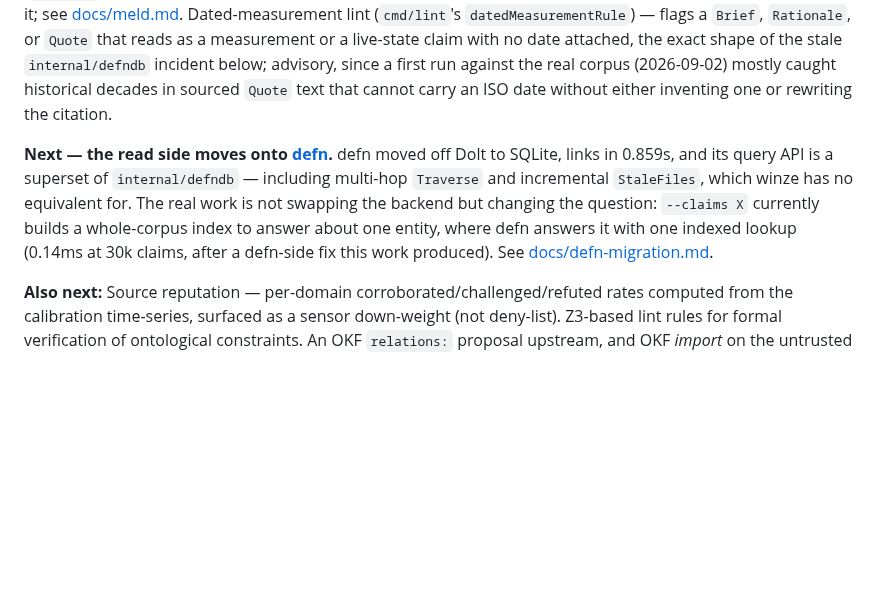
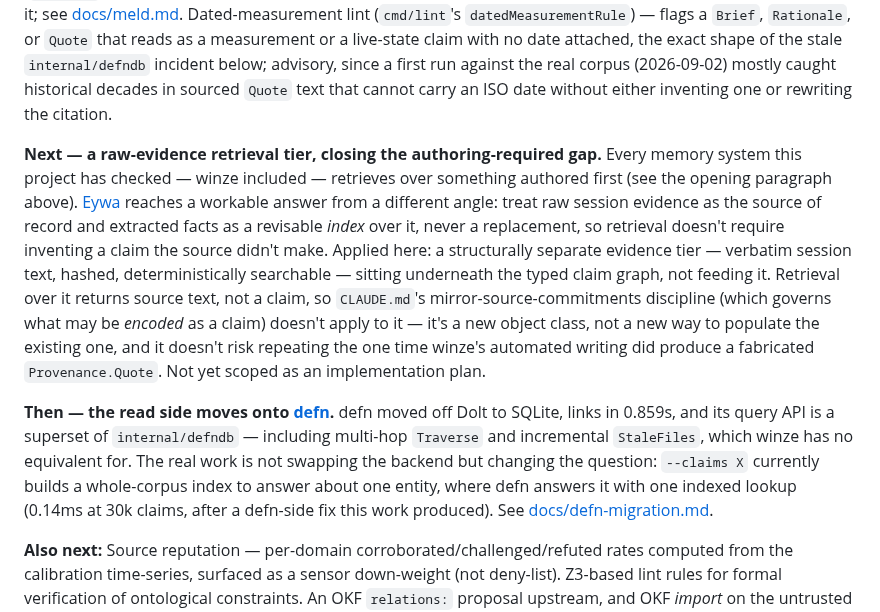
Before and after one commit to justinstimatze/winze, a Markdown page: README.md, the part around the change. GitHub-like rendering; blank space fills up the shorter version.

Commit message:
README: name the roadmap priority the memory-first reframe was missing
Closes the remaining gap from docs/memory-first-repositioning-2026-09-07.md's
concrete pivot: item 2 (reprioritize the roadmap toward closing the
authoring-required gap) was the one piece of the reframe that hadn't reached
README yet -- the opening paragraph and metabolism framing shipped in
fee1cbb/9ad8164, but the actual Roadmap section still only listed the defn
backend swap and small maintenance items.

Added a new top "Next" entry citing Eywa's evidence-before-belief
architecture (full paper now read, not just the abstract) as the precedent:
a raw-evidence retrieval tier structurally separate from the typed claim
graph, so retrieval returns source text rather than inventing a claim --
mirror-source-commitments governs what gets encoded as a claim and doesn't
apply to a tier that encodes nothing. Explicitly marked not yet scoped as an
implementation plan; that's real multi-file architecture and belongs behind
plan mode, not a documentation pass.

The full research trail (Eywa's failure taxonomy and read-path mechanics,
and why a private sibling project already builds and measures the same
zero-authoring retrieval mechanism) lives in the local, untracked
memory-first-repositioning doc -- kept out of git since it names a private
repo, per this project's own public-release scrutiny discipline.

Co-Authored-By: Claude Sonnet 5 <noreply@anthropic.com>
Claude-Session: https://claude.ai/code/session_014CVYzDeTX3EPJYJ7ZJHPxZ

```diff
--- a/README.md
+++ b/README.md
@@ -40,7 +40,9 @@ The output isn't a status report. It's better answers the next time someone asks
 
 **Shipped:** MCP server (`cmd/mcp`) — any agent queries structured epistemic metadata (what's known, how confident, what's contested) via `mcp__winze__{claims,disputes,provenance,search,stats,theories}` without knowing the infrastructure. Laminar metabolism with phase-level self-gating, hard monthly spend cap, and per-call actual-spend telemetry. OKF export (`cmd/okf`) — see below. Vault ingest (`--pkm`) — point winze at a pile of markdown and its `[[wikilinks]]` become typed, compiled claims; see [docs/vault-ingest.md](docs/vault-ingest.md). Multi-store meld (`cmd/meld`) — bridge two or more winze stores into a single read-only union for cross-store query, then dissolve it; see [docs/meld.md](docs/meld.md). Dated-measurement lint (`cmd/lint`'s `datedMeasurementRule`) — flags a `Brief`, `Rationale`, or `Quote` that reads as a measurement or a live-state claim with no date attached, the exact shape of the stale `internal/defndb` incident below; advisory, since a first run against the real corpus (2026-09-02) mostly caught historical decades in sourced `Quote` text that cannot carry an ISO date without either inventing one or rewriting the citation.
 
-**Next — the read side moves onto [defn](https://github.com/justinstimatze/defn).** defn moved off Dolt to SQLite, links in 0.859s, and its query API is a superset of `internal/defndb` — including multi-hop `Traverse` and incremental `StaleFiles`, which winze has no equivalent for. The real work is not swapping the backend but changing the question: `--claims X` currently builds a whole-corpus index to answer about one entity, where defn answers it with one indexed lookup (0.14ms at 30k claims, after a defn-side fix this work produced). See [docs/defn-migration.md](docs/defn-migration.md).
+**Next — a raw-evidence retrieval tier, closing the authoring-required gap.** Every memory system this project has checked — winze included — retrieves over something authored first (see the opening paragraph above). [Eywa](https://arxiv.org/abs/2605.30771) reaches a workable answer from a different angle: treat raw session evidence as the source of record and extracted facts as a revisable *index* over it, never a replacement, so retrieval doesn't require inventing a claim the source didn't make. Applied here: a structurally separate evidence tier — verbatim session text, hashed, deterministically searchable — sitting underneath the typed claim graph, not feeding it. Retrieval over it returns source text, not a claim, so `CLAUDE.md`'s mirror-source-commitments discipline (which governs what may be *encoded* as a claim) doesn't apply to it — it's a new object class, not a new way to populate the existing one, and it doesn't risk repeating the one time winze's automated writing did produce a fabricated `Provenance.Quote`. Not yet scoped as an implementation plan.
+
+**Then — the read side moves onto [defn](https://github.com/justinstimatze/defn).** defn moved off Dolt to SQLite, links in 0.859s, and its query API is a superset of `internal/defndb` — including multi-hop `Traverse` and incremental `StaleFiles`, which winze has no equivalent for. The real work is not swapping the backend but changing the question: `--claims X` currently builds a whole-corpus index to answer about one entity, where defn answers it with one indexed lookup (0.14ms at 30k claims, after a defn-side fix this work produced). See [docs/defn-migration.md](docs/defn-migration.md).
 
 **Also next:** Source reputation — per-domain corroborated/challenged/refuted rates computed from the calibration time-series, surfaced as a sensor down-weight (not deny-list). Z3-based lint rules for formal verification of ontological constraints. An OKF `relations:` proposal upstream, and OKF *import* on the untrusted path so other producers' bundles are ingestible as sensor input rather than as fact.
 
```
